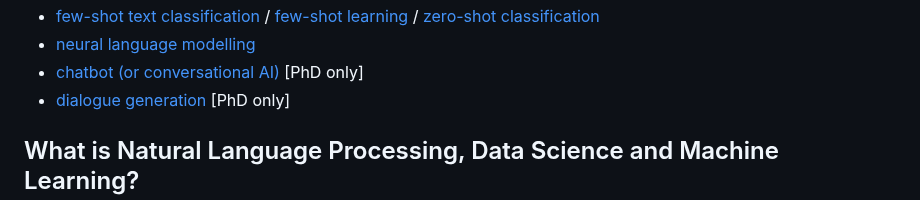
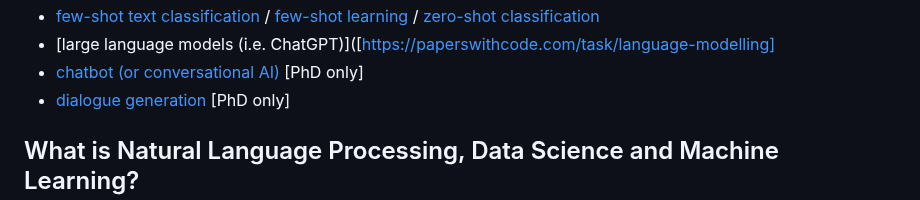
Before and after one commit to eduankotze/BITM, a Markdown page: README.md, the part around one of its changes. Rendered like a GitHub page.

```diff
--- a/README.md
+++ b/README.md
@@ -12,5 +11,5 @@ As a research group, applications are mainly centered around the following few t
 *	[few-shot text classification](https://paperswithcode.com/task/few-shot-text-classification) / [few-shot learning](https://huggingface.co/blog/few-shot-learning-gpt-neo-and-inference-api) / [zero-shot classification](https://huggingface.co/tasks/zero-shot-classification)
-*	[neural language modelling](https://paperswithcode.com/task/language-modelling)
+*	[large language models (i.e. ChatGPT)]([https://paperswithcode.com/task/language-modelling]
 *	[chatbot (or conversational AI)](https://paperswithcode.com/task/chatbot) [PhD only]
 *	[dialogue generation](https://paperswithcode.com/task/dialogue-generation) [PhD only]
 
```
Also changed, not shown: other parts of README.md (+0 -1 lines).
